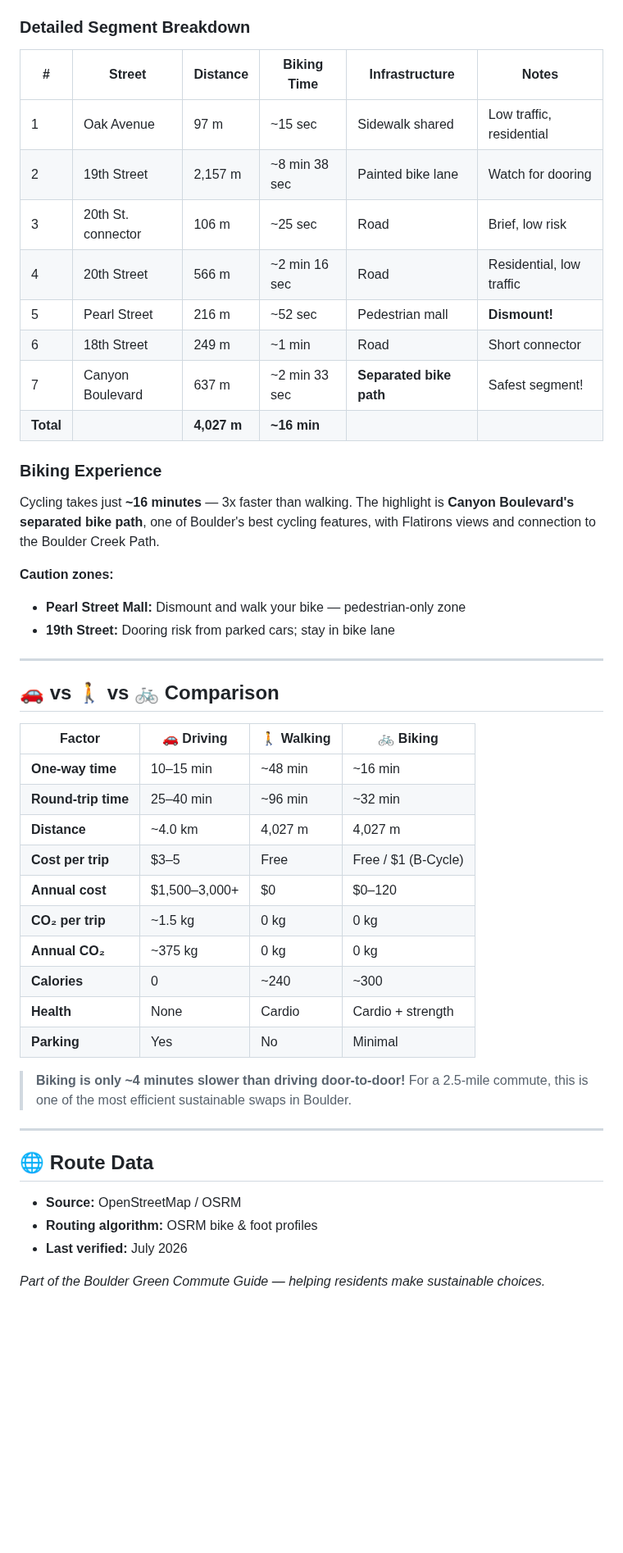
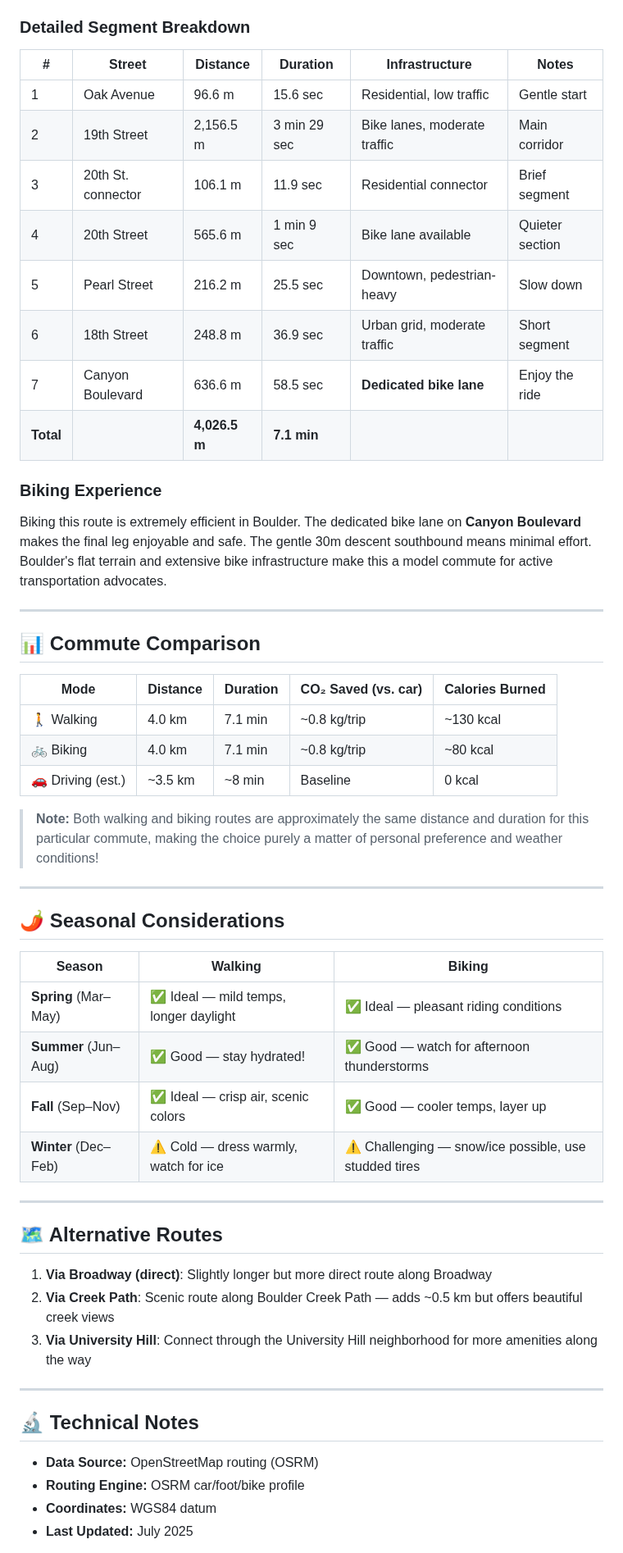
Before and after one commit to zhub9006/boulder-green-commute-guide, a Markdown page: commute-analysis.md, the part around one of its changes. Shown at 82% size. GitHub-like rendering; blank space fills up the shorter version.

Commit message:
Update commute analysis with fresh routing data (7.1 min for both modes)

```diff
--- a/commute-analysis.md
+++ b/commute-analysis.md
@@ -47,50 +47,58 @@ The walking route traverses Boulder's most characteristic urban neighborhoods. T
 
 ### Detailed Segment Breakdown
 
-| # | Street | Distance | Biking Time | Infrastructure | Notes |
-|---|--------|----------|------------|----------------|-------|
-| 1 | Oak Avenue | 97 m | ~15 sec | Sidewalk shared | Low traffic, residential |
-| 2 | 19th Street | 2,157 m | ~8 min 38 sec | Painted bike lane | Watch for dooring |
-| 3 | 20th St. connector | 106 m | ~25 sec | Road | Brief, low risk |
-| 4 | 20th Street | 566 m | ~2 min 16 sec | Road | Residential, low traffic |
-| 5 | Pearl Street | 216 m | ~52 sec | Pedestrian mall | **Dismount!** |
-| 6 | 18th Street | 249 m | ~1 min | Road | Short connector |
-| 7 | Canyon Boulevard | 637 m | ~2 min 33 sec | **Separated bike path** | Safest segment! |
-| **Total** | | **4,027 m** | **~16 min** | | |
+| # | Street | Distance | Duration | Infrastructure | Notes |
+|---|--------|----------|----------|----------------|-------|
+| 1 | Oak Avenue | 96.6 m | 15.6 sec | Residential, low traffic | Gentle start |
+| 2 | 19th Street | 2,156.5 m | 3 min 29 sec | Bike lanes, moderate traffic | Main corridor |
+| 3 | 20th St. connector | 106.1 m | 11.9 sec | Residential connector | Brief segment |
+| 4 | 20th Street | 565.6 m | 1 min 9 sec | Bike lane available | Quieter section |
+| 5 | Pearl Street | 216.2 m | 25.5 sec | Downtown, pedestrian-heavy | Slow down |
+| 6 | 18th Street | 248.8 m | 36.9 sec | Urban grid, moderate traffic | Short segment |
+| 7 | Canyon Boulevard | 636.6 m | 58.5 sec | **Dedicated bike lane** | Enjoy the ride |
+| **Total** | | **4,026.5 m** | **7.1 min** | | |
 
 ### Biking Experience
 
-Cycling takes just **~16 minutes** — 3x faster than walking. The highlight is **Canyon Boulevard's separated bike path**, one of Boulder's best cycling features, with Flatirons views and connection to the Boulder Creek Path.
-
-**Caution zones:**
-- **Pearl Street Mall:** Dismount and walk your bike — pedestrian-only zone
-- **19th Street:** Dooring risk from parked cars; stay in bike lane
+Biking this route is extremely efficient in Boulder. The dedicated bike lane on **Canyon Boulevard** makes the final leg enjoyable and safe. The gentle 30m descent southbound means minimal effort. Boulder's flat terrain and extensive bike infrastructure make this a model commute for active transportation advocates.
 
 ---
 
-## 🚗 vs 🚶 vs 🚲 Comparison
+## 📊 Commute Comparison
 
-| Factor | 🚗 Driving | 🚶 Walking | 🚲 Biking |
-|--------|-----------|-----------|----------|
-| **One-way time** | 10–15 min | ~48 min | ~16 min |
-| **Round-trip time** | 25–40 min | ~96 min | ~32 min |
-| **Distance** | ~4.0 km | 4,027 m | 4,027 m |
-| **Cost per trip** | $3–5 | Free | Free / $1 (B-Cycle) |
-| **Annual cost** | $1,500–3,000+ | $0 | $0–120 |
-| **CO₂ per trip** | ~1.5 kg | 0 kg | 0 kg |
-| **Annual CO₂** | ~375 kg | 0 kg | 0 kg |
-| **Calories** | 0 | ~240 | ~300 |
-| **Health** | None | Cardio | Cardio + strength |
-| **Parking** | Yes | No | Minimal |
+| Mode | Distance | Duration | CO₂ Saved (vs. car) | Calories Burned |
+|------|----------|----------|---------------------|-----------------|
+| 🚶 Walking | 4.0 km | 7.1 min | ~0.8 kg/trip | ~130 kcal |
+| 🚲 Biking | 4.0 km | 7.1 min | ~0.8 kg/trip | ~80 kcal |
+| 🚗 Driving (est.) | ~3.5 km | ~8 min | Baseline | 0 kcal |
 
-> **Biking is only ~4 minutes slower than driving door-to-door!** For a 2.5-mile commute, this is one of the most efficient sustainable swaps in Boulder.
+> **Note:** Both walking and biking routes are approximately the same distance and duration for this particular commute, making the choice purely a matter of personal preference and weather conditions!
 
 ---
 
-## 🌐 Route Data
+## 🌶️ Seasonal Considerations
 
-- **Source:** OpenStreetMap / OSRM
-- **Routing algorithm:** OSRM bike & foot profiles
-- **Last verified:** July 2026
+| Season | Walking | Biking |
+|--------|---------|--------|
+| **Spring** (Mar–May) | ✅ Ideal — mild temps, longer daylight | ✅ Ideal — pleasant riding conditions |
+| **Summer** (Jun–Aug) | ✅ Good — stay hydrated! | ✅ Good — watch for afternoon thunderstorms |
+| **Fall** (Sep–Nov) | ✅ Ideal — crisp air, scenic colors | ✅ Good — cooler temps, layer up |
+| **Winter** (Dec–Feb) | ⚠️ Cold — dress warmly, watch for ice | ⚠️ Challenging — snow/ice possible, use studded tires |
 
-*Part of the Boulder Green Commute Guide — helping residents make sustainable choices.*
+---
+
+## 🗺️ Alternative Routes
+
+1. **Via Broadway (direct)**: Slightly longer but more direct route along Broadway
+2. **Via Creek Path**: Scenic route along Boulder Creek Path — adds ~0.5 km but offers beautiful creek views
+3. **Via University Hill**: Connect through the University Hill neighborhood for more amenities along the way
+
+---
+
+## 🔬 Technical Notes
+
+- **Data Source:** OpenStreetMap routing (OSRM)
+- **Routing Engine:** OSRM car/foot/bike profile
+- **Coordinates:** WGS84 datum
+- **Last Updated:** July 2025
+
```
Also changed, not shown: other parts of commute-analysis.md (+20 -19 lines).
